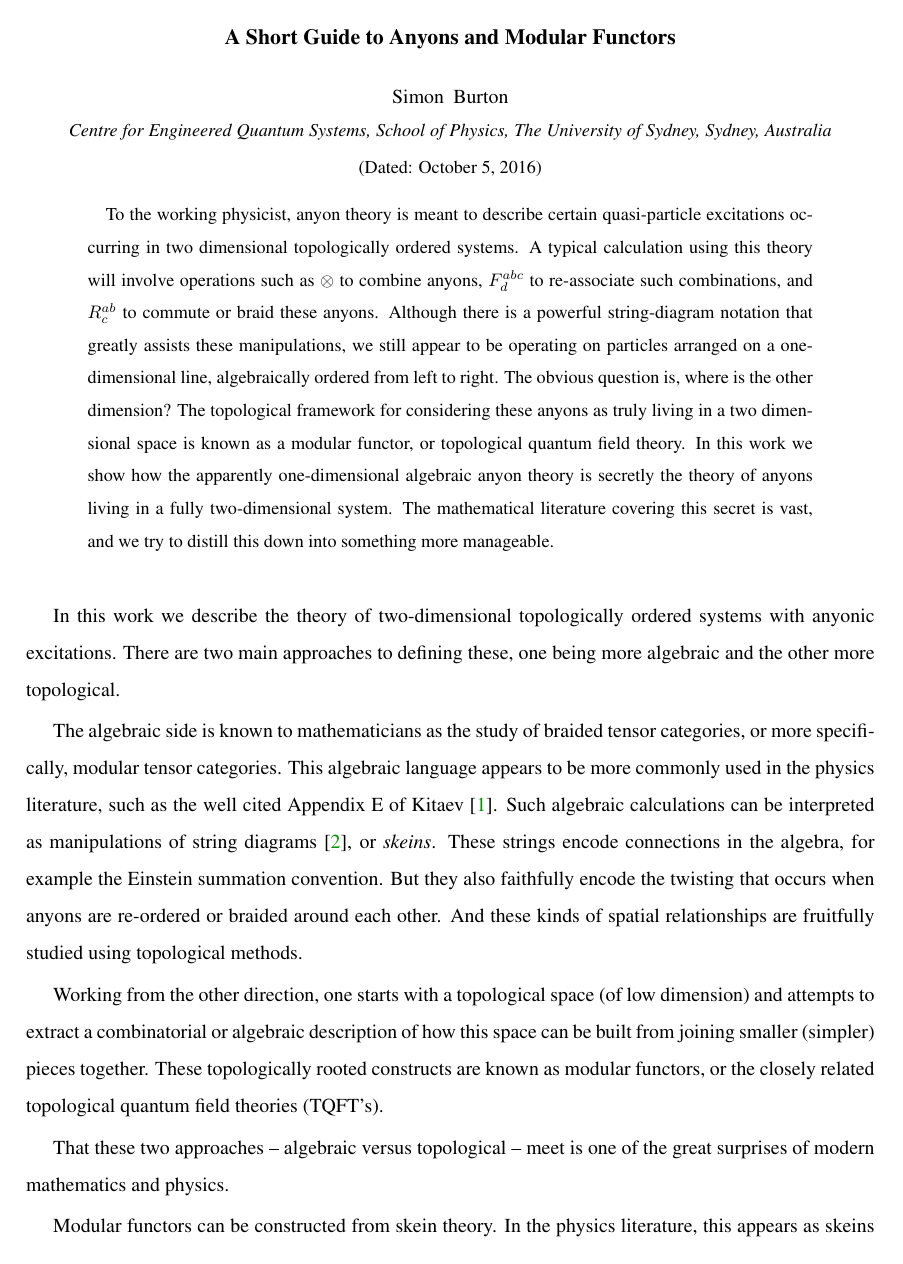
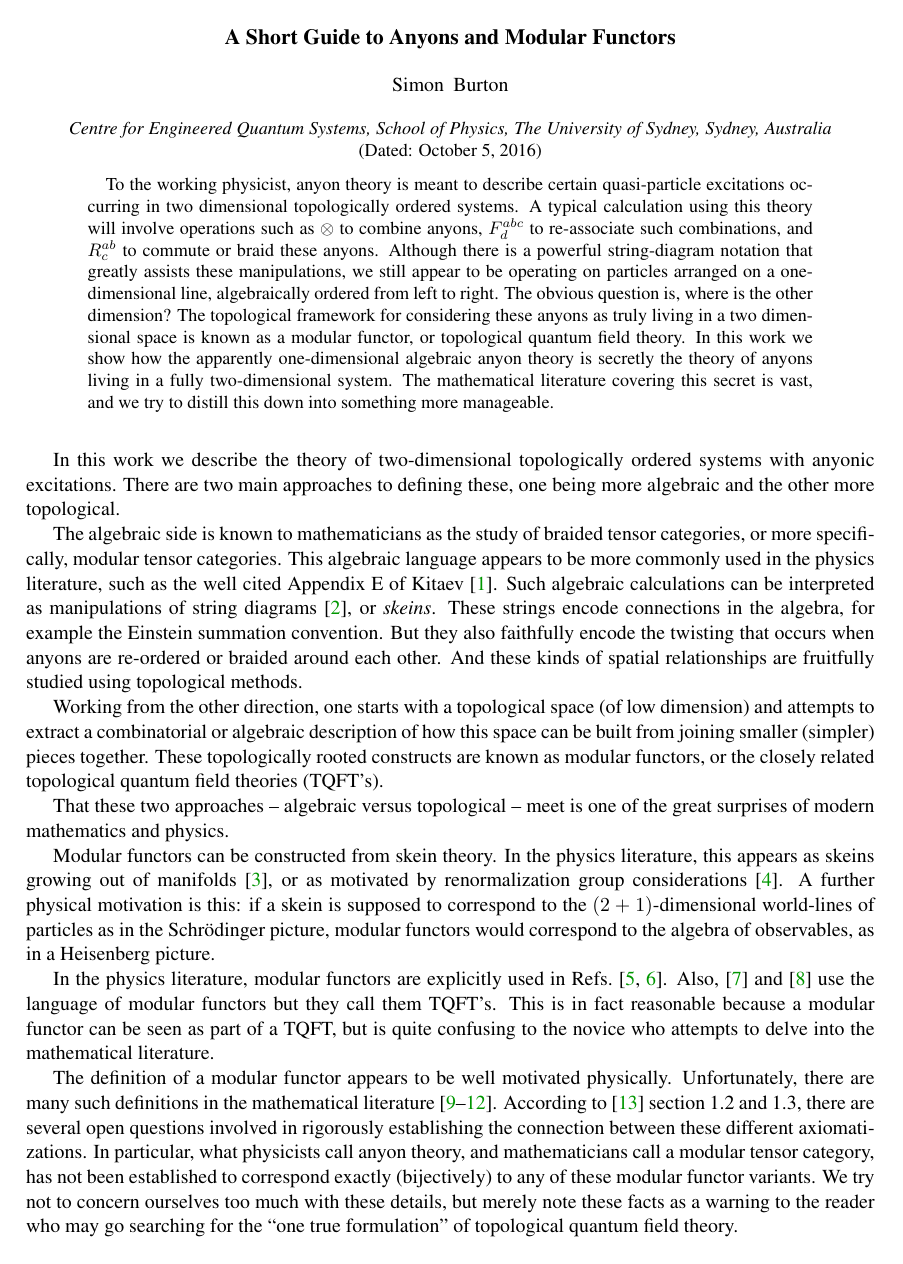
Before and after one commit to punkdit/fibonacci, a LaTeX paper (guide.tex): page 1 of 20 before the commit and page 1 of 15 after it. Compiled offline with pdfLaTeX.

Commit message:
more changes

```diff
--- a/guide.tex
+++ b/guide.tex
@@ -1,4 +1,4 @@
-\documentclass[aps, letterpaper, onecolumn, superscriptaddress, notitlepage, 11pt, groupedaddress]{revtex4-1}
+\documentclass[aps, tightenlines, letterpaper, onecolumn, superscriptaddress, notitlepage, 11pt, groupedaddress]{revtex4-1}
 \usepackage{times}
 
 % use these settings for a more reader-friendly version
```
